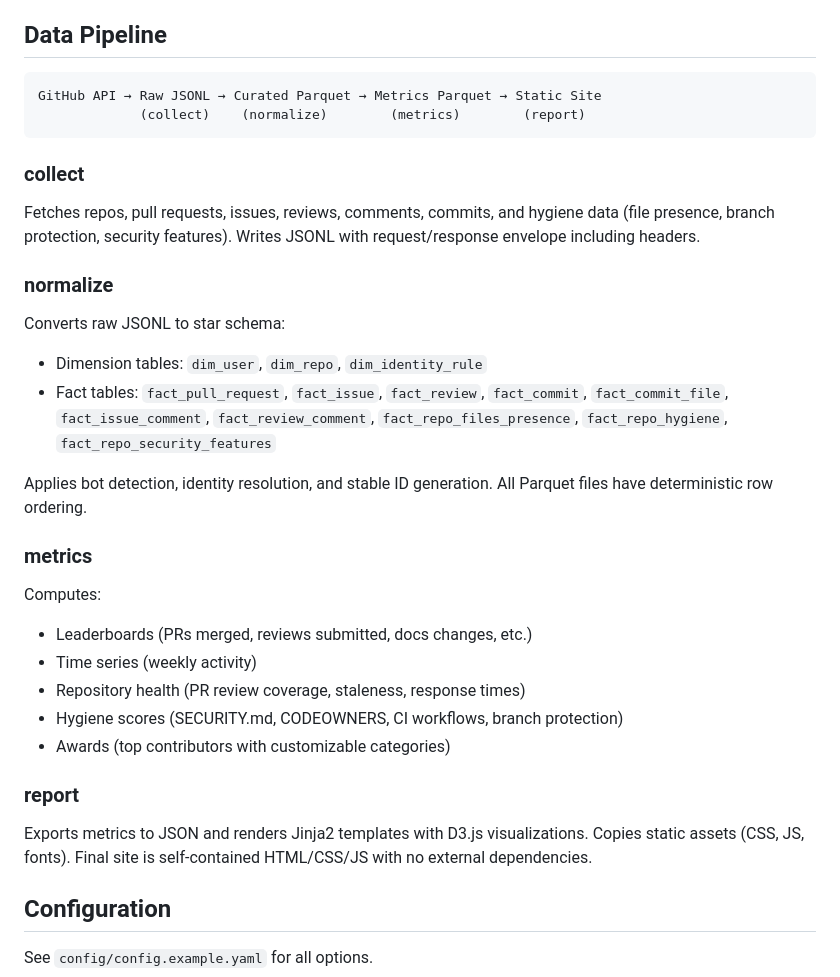
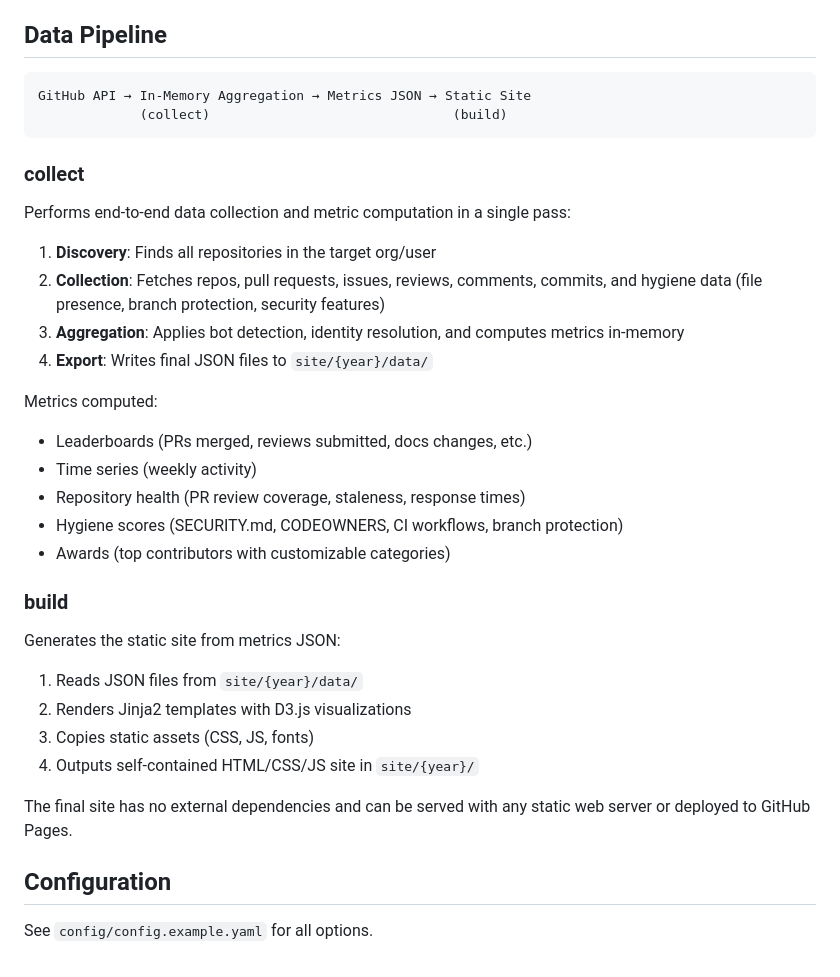
Before and after one commit to williamzujkowski/yakshave, a Markdown page: README.md, the part around the change printed below. GitHub-like rendering.

````diff
--- a/README.md
+++ b/README.md
@@ -127,34 +102,36 @@ All commands support `--verbose` for detailed output.
 ## Data Pipeline
 
 ```
-GitHub API → Raw JSONL → Curated Parquet → Metrics Parquet → Static Site
-             (collect)    (normalize)        (metrics)        (report)
+GitHub API → In-Memory Aggregation → Metrics JSON → Static Site
+             (collect)                               (build)
 ```
 
 ### collect
 
-Fetches repos, pull requests, issues, reviews, comments, commits, and hygiene data (file presence, branch protection, security features). Writes JSONL with request/response envelope including headers.
+Performs end-to-end data collection and metric computation in a single pass:
 
-### normalize
+1. **Discovery**: Finds all repositories in the target org/user
+2. **Collection**: Fetches repos, pull requests, issues, reviews, comments, commits, and hygiene data (file presence, branch protection, security features)
+3. **Aggregation**: Applies bot detection, identity resolution, and computes metrics in-memory
+4. **Export**: Writes final JSON files to `site/{year}/data/`
 
-Converts raw JSONL to star schema:
-- Dimension tables: `dim_user`, `dim_repo`, `dim_identity_rule`
-- Fact tables: `fact_pull_request`, `fact_issue`, `fact_review`, `fact_commit`, `fact_commit_file`, `fact_issue_comment`, `fact_review_comment`, `fact_repo_files_presence`, `fact_repo_hygiene`, `fact_repo_security_features`
-
-Applies bot detection, identity resolution, and stable ID generation. All Parquet files have deterministic row ordering.
-
-### metrics
-
-Computes:
+Metrics computed:
 - Leaderboards (PRs merged, reviews submitted, docs changes, etc.)
 - Time series (weekly activity)
 - Repository health (PR review coverage, staleness, response times)
 - Hygiene scores (SECURITY.md, CODEOWNERS, CI workflows, branch protection)
 - Awards (top contributors with customizable categories)
 
-### report
+### build
 
-Exports metrics to JSON and renders Jinja2 templates with D3.js visualizations. Copies static assets (CSS, JS, fonts). Final site is self-contained HTML/CSS/JS with no external dependencies.
+Generates the static site from metrics JSON:
+
+1. Reads JSON files from `site/{year}/data/`
+2. Renders Jinja2 templates with D3.js visualizations
+3. Copies static assets (CSS, JS, fonts)
+4. Outputs self-contained HTML/CSS/JS site in `site/{year}/`
+
+The final site has no external dependencies and can be served with any static web server or deployed to GitHub Pages.
 
 ## Configuration
 
````
Also changed, not shown: other parts of README.md (+20 -45 lines).
